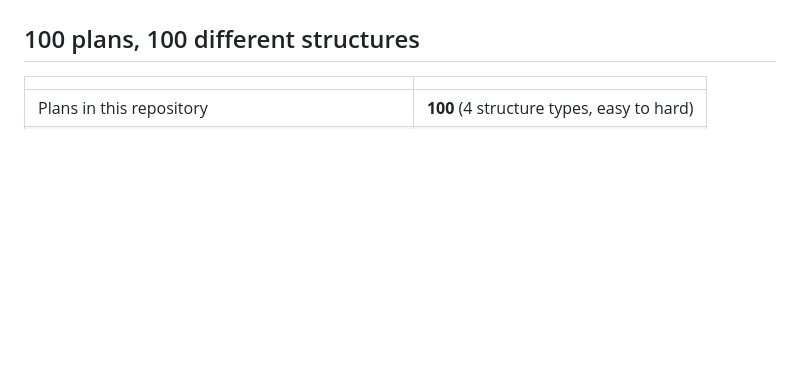
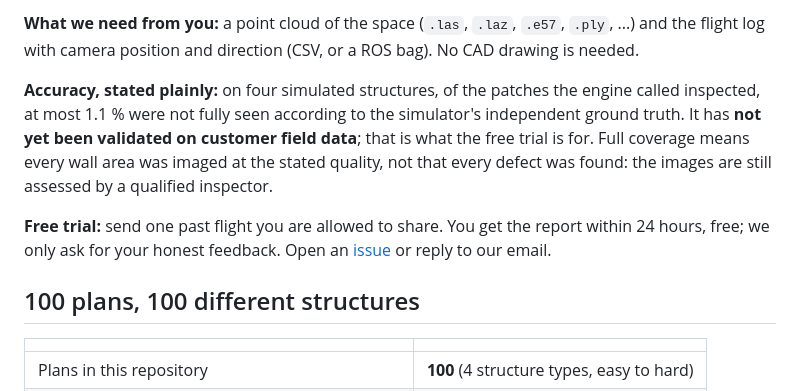
Before and after one commit to MustafaBozann/synex-inspection-plans, a Markdown page: README.md, the part around one of its changes. Drawn GitHub-style; blank space fills up the shorter version.

```diff
--- a/README.md
+++ b/README.md
@@ -8,3 +33,8 @@ SYNEX computes where the drone must fly, where the camera must look and in which
+**What we need from you:** a point cloud of the space (`.las`, `.laz`, `.e57`, `.ply`, ...) and the flight log with camera position and direction (CSV, or a ROS bag). No CAD drawing is needed.
+
+**Accuracy, stated plainly:** on four simulated structures, of the patches the engine called inspected, at most 1.1 % were not fully seen according to the simulator's independent ground truth. It has **not yet been validated on customer field data**; that is what the free trial is for. Full coverage means every wall area was imaged at the stated quality, not that every defect was found: the images are still assessed by a qualified inspector.
+
+**Free trial:** send one past flight you are allowed to share. You get the report within 24 hours, free; we only ask for your honest feedback. Open an [issue](../../issues/new) or reply to our email.
 
 ## 100 plans, 100 different structures
 
```
Also changed, not shown: other parts of README.md (+25 -0 lines), docs/report/logo.png (added), docs/report/preview.jpg (added), 3 other files.
